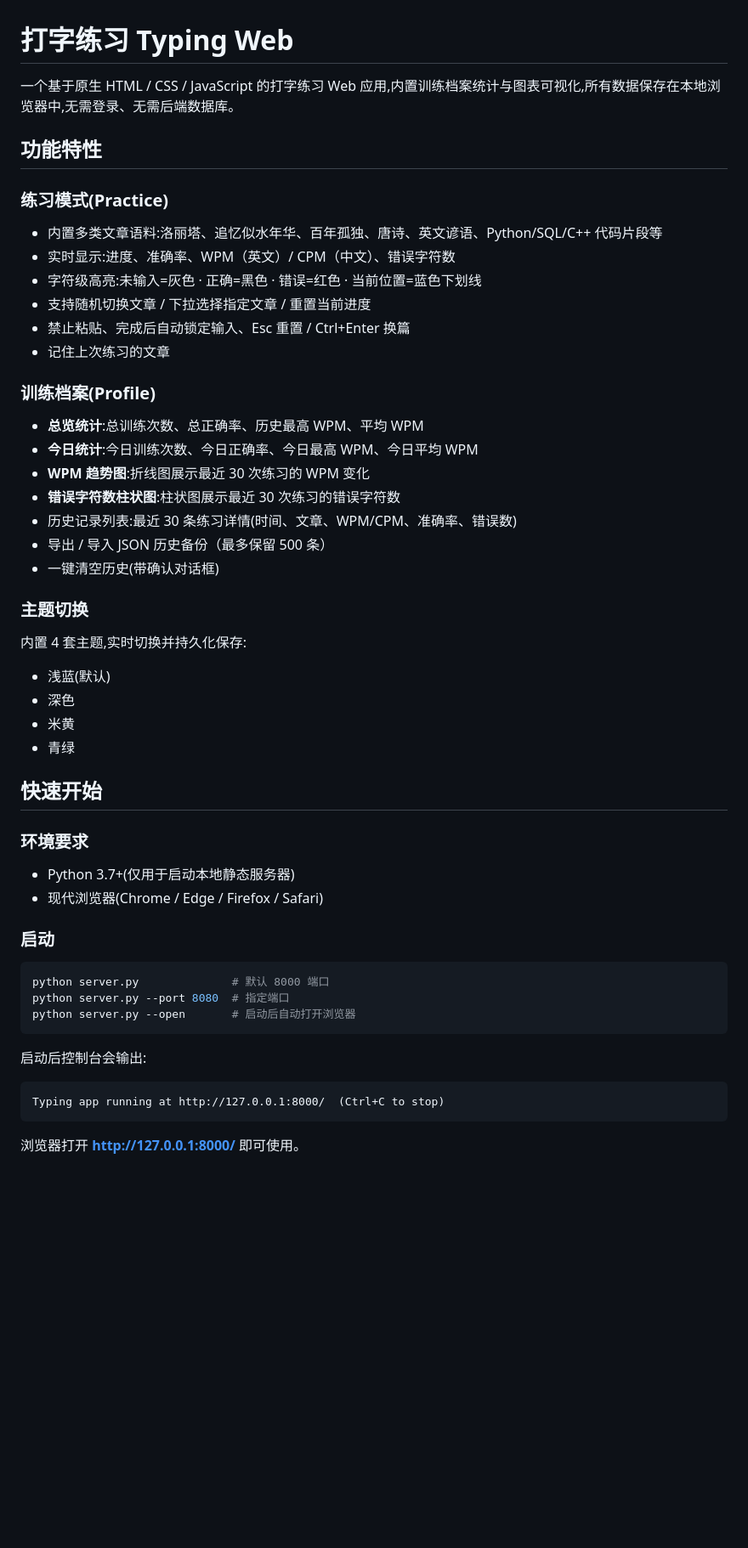
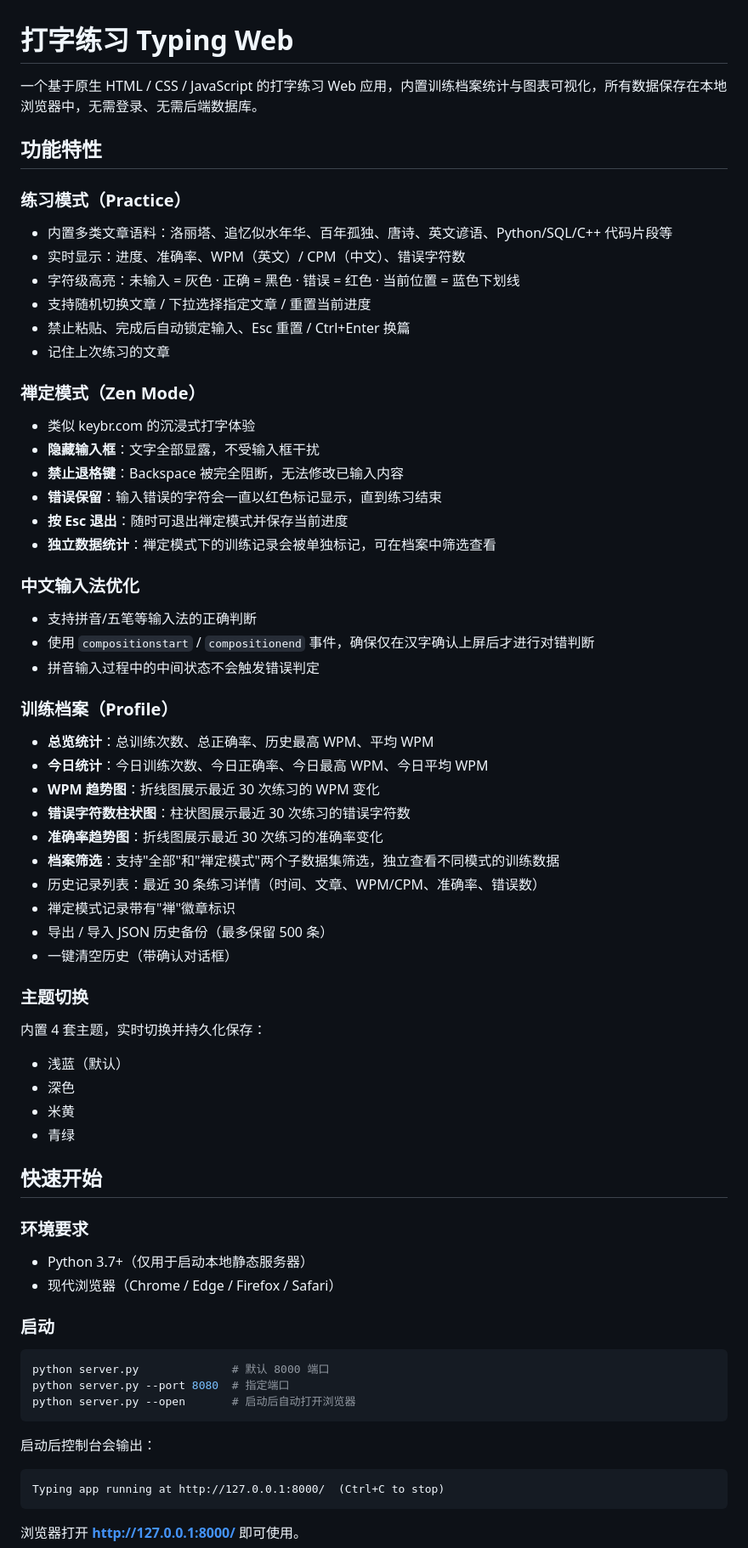
Before and after one commit to ZhiqiangBao/typing-web, a Markdown page: README.md, the part around one of its changes. Shown at 85% size. Drawn GitHub-style; blank space fills up the shorter version.

````diff
--- a/README.md
+++ b/README.md
@@ -1,29 +1,45 @@
 # 打字练习 Typing Web
 
-一个基于原生 HTML / CSS / JavaScript 的打字练习 Web 应用,内置训练档案统计与图表可视化,所有数据保存在本地浏览器中,无需登录、无需后端数据库。
+一个基于原生 HTML / CSS / JavaScript 的打字练习 Web 应用，内置训练档案统计与图表可视化，所有数据保存在本地浏览器中，无需登录、无需后端数据库。
 
 ## 功能特性
 
-### 练习模式(Practice)
-- 内置多类文章语料:洛丽塔、追忆似水年华、百年孤独、唐诗、英文谚语、Python/SQL/C++ 代码片段等
-- 实时显示:进度、准确率、WPM（英文）/ CPM（中文）、错误字符数
-- 字符级高亮:未输入=灰色 · 正确=黑色 · 错误=红色 · 当前位置=蓝色下划线
+### 练习模式（Practice）
+- 内置多类文章语料：洛丽塔、追忆似水年华、百年孤独、唐诗、英文谚语、Python/SQL/C++ 代码片段等
+- 实时显示：进度、准确率、WPM（英文）/ CPM（中文）、错误字符数
+- 字符级高亮：未输入 = 灰色 · 正确 = 黑色 · 错误 = 红色 · 当前位置 = 蓝色下划线
 - 支持随机切换文章 / 下拉选择指定文章 / 重置当前进度
 - 禁止粘贴、完成后自动锁定输入、Esc 重置 / Ctrl+Enter 换篇
 - 记住上次练习的文章
 
-### 训练档案(Profile)
-- **总览统计**:总训练次数、总正确率、历史最高 WPM、平均 WPM
-- **今日统计**:今日训练次数、今日正确率、今日最高 WPM、今日平均 WPM
-- **WPM 趋势图**:折线图展示最近 30 次练习的 WPM 变化
-- **错误字符数柱状图**:柱状图展示最近 30 次练习的错误字符数
-- 历史记录列表:最近 30 条练习详情(时间、文章、WPM/CPM、准确率、错误数)
+### 禅定模式（Zen Mode）
+- 类似 keybr.com 的沉浸式打字体验
+- **隐藏输入框**：文字全部显露，不受输入框干扰
+- **禁止退格键**：Backspace 被完全阻断，无法修改已输入内容
+- **错误保留**：输入错误的字符会一直以红色标记显示，直到练习结束
+- **按 Esc 退出**：随时可退出禅定模式并保存当前进度
+- **独立数据统计**：禅定模式下的训练记录会被单独标记，可在档案中筛选查看
+
+### 中文输入法优化
+- 支持拼音/五笔等输入法的正确判断
+- 使用 `compositionstart` / `compositionend` 事件，确保仅在汉字确认上屏后才进行对错判断
+- 拼音输入过程中的中间状态不会触发错误判定
+
+### 训练档案（Profile）
+- **总览统计**：总训练次数、总正确率、历史最高 WPM、平均 WPM
+- **今日统计**：今日训练次数、今日正确率、今日最高 WPM、今日平均 WPM
+- **WPM 趋势图**：折线图展示最近 30 次练习的 WPM 变化
+- **错误字符数柱状图**：柱状图展示最近 30 次练习的错误字符数
+- **准确率趋势图**：折线图展示最近 30 次练习的准确率变化
+- **档案筛选**：支持"全部"和"禅定模式"两个子数据集筛选，独立查看不同模式的训练数据
+- 历史记录列表：最近 30 条练习详情（时间、文章、WPM/CPM、准确率、错误数）
+- 禅定模式记录带有"禅"徽章标识
 - 导出 / 导入 JSON 历史备份（最多保留 500 条）
-- 一键清空历史(带确认对话框)
+- 一键清空历史（带确认对话框）
 
 ### 主题切换
-内置 4 套主题,实时切换并持久化保存:
-- 浅蓝(默认)
+内置 4 套主题，实时切换并持久化保存：
+- 浅蓝（默认）
 - 深色
 - 米黄
 - 青绿
@@ -31,8 +47,8 @@
 ## 快速开始
 
 ### 环境要求
-- Python 3.7+(仅用于启动本地静态服务器)
-- 现代浏览器(Chrome / Edge / Firefox / Safari)
+- Python 3.7+（仅用于启动本地静态服务器）
+- 现代浏览器（Chrome / Edge / Firefox / Safari）
 
 ### 启动
 
@@ -42,7 +58,7 @@ python server.py --port 8080  # 指定端口
 python server.py --open       # 启动后自动打开浏览器
 ```
 
-启动后控制台会输出:
+启动后控制台会输出：
 
 ```
 Typing app running at http://127.0.0.1:8000/  (Ctrl+C to stop)
````
Also changed, not shown: other parts of README.md (+47 -25 lines).
